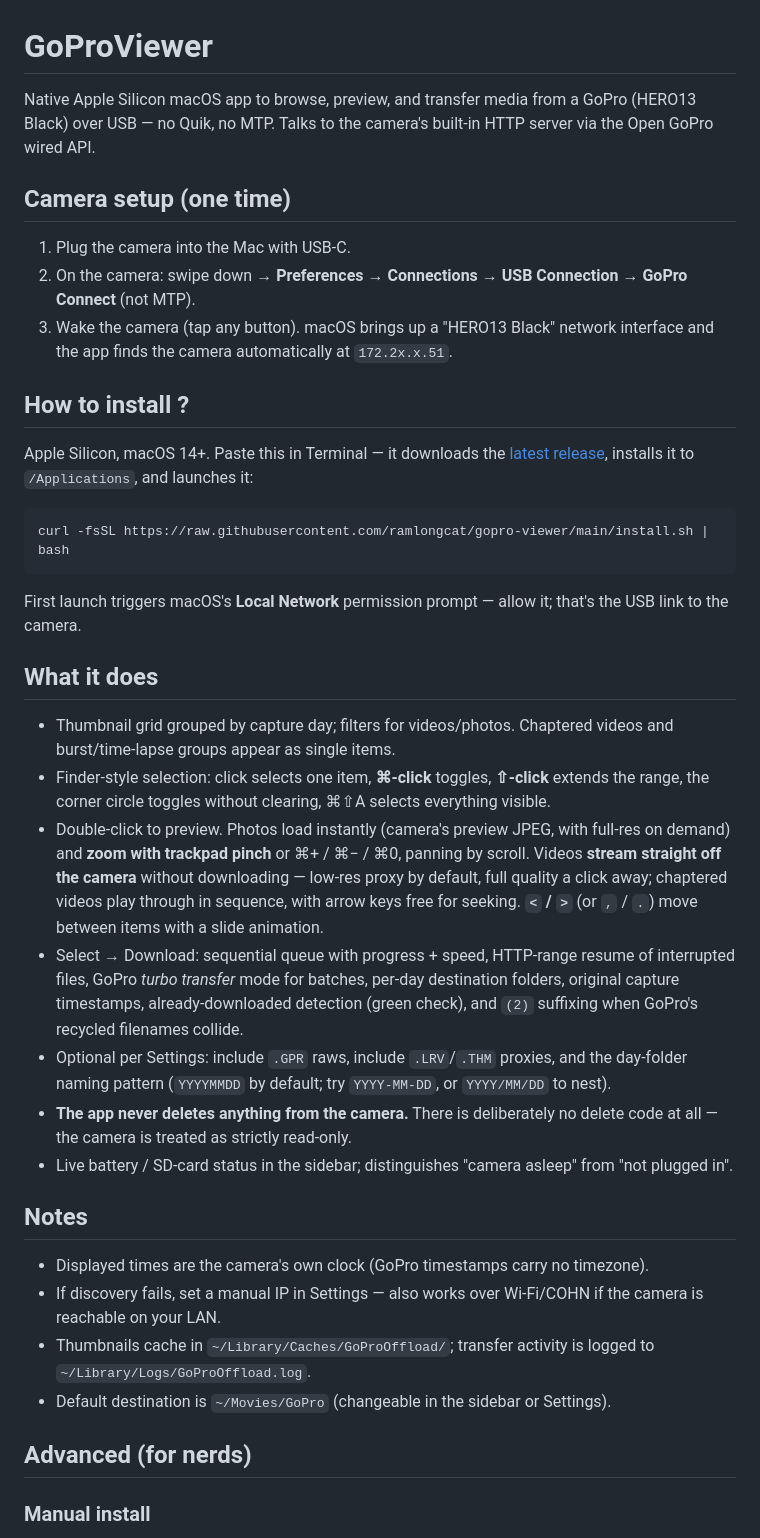
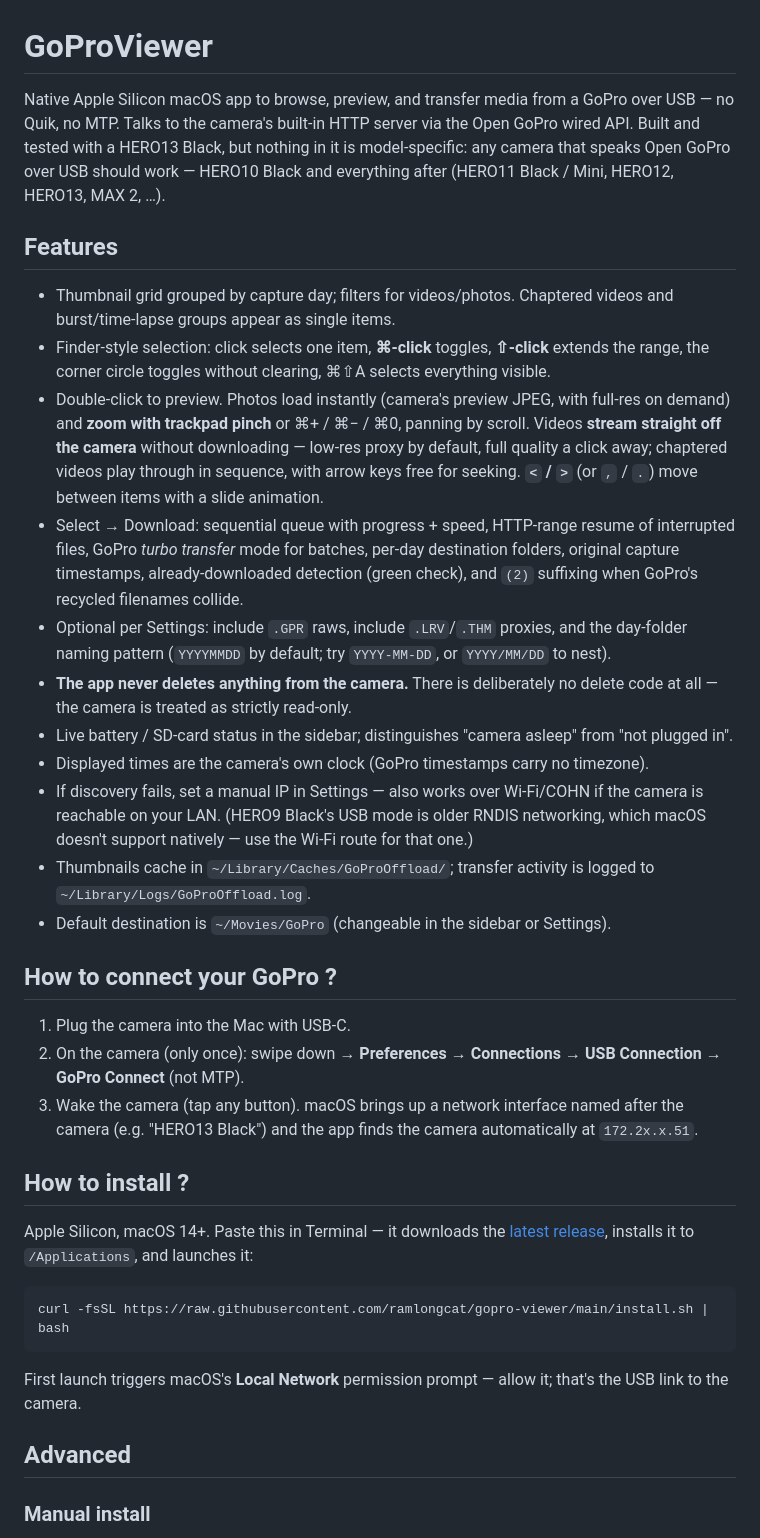
Before and after one commit to ramlongcat/gopro-viewer, a Markdown page: README.md, the part around the change. Drawn GitHub-style.

```diff
--- a/README.md
+++ b/README.md
@@ -1,12 +1,26 @@
 # GoProViewer
 
-Native Apple Silicon macOS app to browse, preview, and transfer media from a GoPro (HERO13 Black) over USB — no Quik, no MTP. Talks to the camera's built-in HTTP server via the Open GoPro wired API.
+Native Apple Silicon macOS app to browse, preview, and transfer media from a GoPro over USB — no Quik, no MTP. Talks to the camera's built-in HTTP server via the Open GoPro wired API. Built and tested with a HERO13 Black, but nothing in it is model-specific: any camera that speaks Open GoPro over USB should work — HERO10 Black and everything after (HERO11 Black / Mini, HERO12, HERO13, MAX 2, …).
 
-## Camera setup (one time)
+## Features
+
+- Thumbnail grid grouped by capture day; filters for videos/photos. Chaptered videos and burst/time-lapse groups appear as single items.
+- Finder-style selection: click selects one item, **⌘-click** toggles, **⇧-click** extends the range, the corner circle toggles without clearing, ⌘⇧A selects everything visible.
+- Double-click to preview. Photos load instantly (camera's preview JPEG, with full-res on demand) and **zoom with trackpad pinch** or ⌘+ / ⌘− / ⌘0, panning by scroll. Videos **stream straight off the camera** without downloading — low-res proxy by default, full quality a click away; chaptered videos play through in sequence, with arrow keys free for seeking. **`<` / `>`** (or `,` / `.`) move between items with a slide animation.
+- Select → Download: sequential queue with progress + speed, HTTP-range resume of interrupted files, GoPro *turbo transfer* mode for batches, per-day destination folders, original capture timestamps, already-downloaded detection (green check), and `(2)` suffixing when GoPro's recycled filenames collide.
+- Optional per Settings: include `.GPR` raws, include `.LRV`/`.THM` proxies, and the day-folder naming pattern (`YYYYMMDD` by default; try `YYYY-MM-DD`, or `YYYY/MM/DD` to nest).
+- **The app never deletes anything from the camera.** There is deliberately no delete code at all — the camera is treated as strictly read-only.
+- Live battery / SD-card status in the sidebar; distinguishes "camera asleep" from "not plugged in".
+- Displayed times are the camera's own clock (GoPro timestamps carry no timezone).
+- If discovery fails, set a manual IP in Settings — also works over Wi-Fi/COHN if the camera is reachable on your LAN. (HERO9 Black's USB mode is older RNDIS networking, which macOS doesn't support natively — use the Wi-Fi route for that one.)
+- Thumbnails cache in `~/Library/Caches/GoProOffload/`; transfer activity is logged to `~/Library/Logs/GoProOffload.log`.
+- Default destination is `~/Movies/GoPro` (changeable in the sidebar or Settings).
+
+## How to connect your GoPro ?
 
 1. Plug the camera into the Mac with USB-C.
-2. On the camera: swipe down → **Preferences → Connections → USB Connection → GoPro Connect** (not MTP).
-3. Wake the camera (tap any button). macOS brings up a "HERO13 Black" network interface and the app finds the camera automatically at `172.2x.x.51`.
+2. On the camera (only once): swipe down → **Preferences → Connections → USB Connection → GoPro Connect** (not MTP).
+3. Wake the camera (tap any button). macOS brings up a network interface named after the camera (e.g. "HERO13 Black") and the app finds the camera automatically at `172.2x.x.51`.
 
 ## How to install ?
 
@@ -18,24 +32,7 @@ curl -fsSL https://raw.githubusercontent.com/ramlongcat/gopro-viewer/main/instal
 
 First launch triggers macOS's **Local Network** permission prompt — allow it; that's the USB link to the camera.
 
-## What it does
-
-- Thumbnail grid grouped by capture day; filters for videos/photos. Chaptered videos and burst/time-lapse groups appear as single items.
-- Finder-style selection: click selects one item, **⌘-click** toggles, **⇧-click** extends the range, the corner circle toggles without clearing, ⌘⇧A selects everything visible.
-- Double-click to preview. Photos load instantly (camera's preview JPEG, with full-res on demand) and **zoom with trackpad pinch** or ⌘+ / ⌘− / ⌘0, panning by scroll. Videos **stream straight off the camera** without downloading — low-res proxy by default, full quality a click away; chaptered videos play through in sequence, with arrow keys free for seeking. **`<` / `>`** (or `,` / `.`) move between items with a slide animation.
-- Select → Download: sequential queue with progress + speed, HTTP-range resume of interrupted files, GoPro *turbo transfer* mode for batches, per-day destination folders, original capture timestamps, already-downloaded detection (green check), and `(2)` suffixing when GoPro's recycled filenames collide.
-- Optional per Settings: include `.GPR` raws, include `.LRV`/`.THM` proxies, and the day-folder naming pattern (`YYYYMMDD` by default; try `YYYY-MM-DD`, or `YYYY/MM/DD` to nest).
-- **The app never deletes anything from the camera.** There is deliberately no delete code at all — the camera is treated as strictly read-only.
-- Live battery / SD-card status in the sidebar; distinguishes "camera asleep" from "not plugged in".
-
-## Notes
-
-- Displayed times are the camera's own clock (GoPro timestamps carry no timezone).
-- If discovery fails, set a manual IP in Settings — also works over Wi-Fi/COHN if the camera is reachable on your LAN.
-- Thumbnails cache in `~/Library/Caches/GoProOffload/`; transfer activity is logged to `~/Library/Logs/GoProOffload.log`.
-- Default destination is `~/Movies/GoPro` (changeable in the sidebar or Settings).
-
-## Advanced (for nerds)
+## Advanced
 
 ### Manual install
 
```
